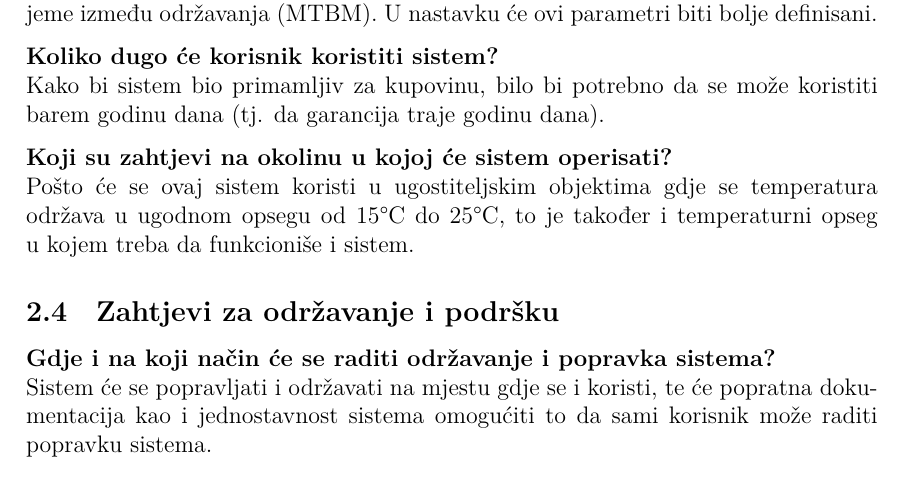
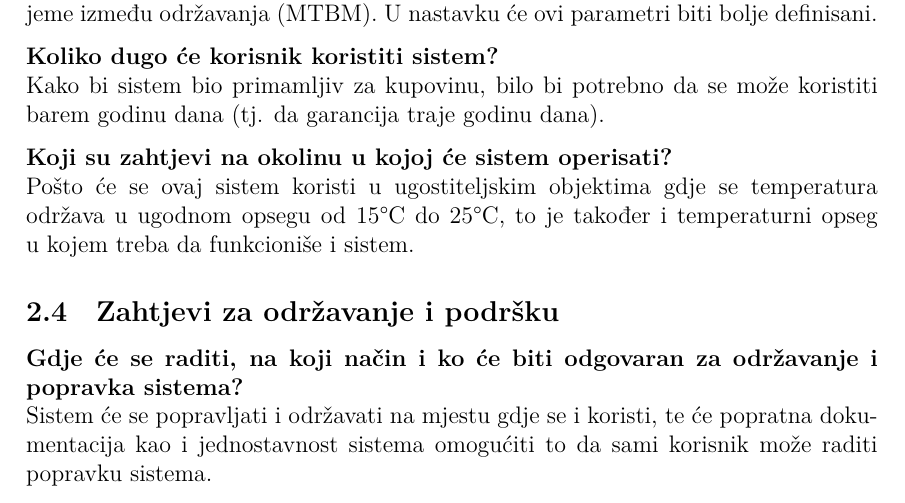
Before and after one commit to Kurburis/Seminarski-psi, a LaTeX document (psi-seminarski.tex): part of page 5 of 7, cut so that both start at the same text. Compiled offline with XeLaTeX.

Commit message:
Zahtjevi za održavanje
sinte izmjene

```diff
--- a/psi-seminarski.tex
+++ b/psi-seminarski.tex
@@ -223,6 +223,6 @@ Kako bi sistem bio primamljiv za kupovinu, bilo bi potrebno da se može koristit
 Pošto će se ovaj sistem koristi u ugostiteljskim objektima gdje se temperatura održava u ugodnom opsegu od 15°C do 25°C, to je također i temperaturni opseg u kojem treba da funkcioniše i sistem.
 
 \subsection{Zahtjevi za održavanje i podršku}
-\textbf{Gdje i na koji način će se raditi održavanje i popravka sistema?}\\
+\textbf{Gdje će se raditi, na koji način i ko će biti odgovaran za održavanje i popravka sistema?}\\
 Sistem će se popravljati i održavati na mjestu gdje se i koristi, te će popratna dokumentacija kao i jednostavnost sistema omogućiti to da sami korisnik može raditi popravku sistema.
 
```
Also changed, not shown: psi-seminarski.tex (2 more changed lines).
